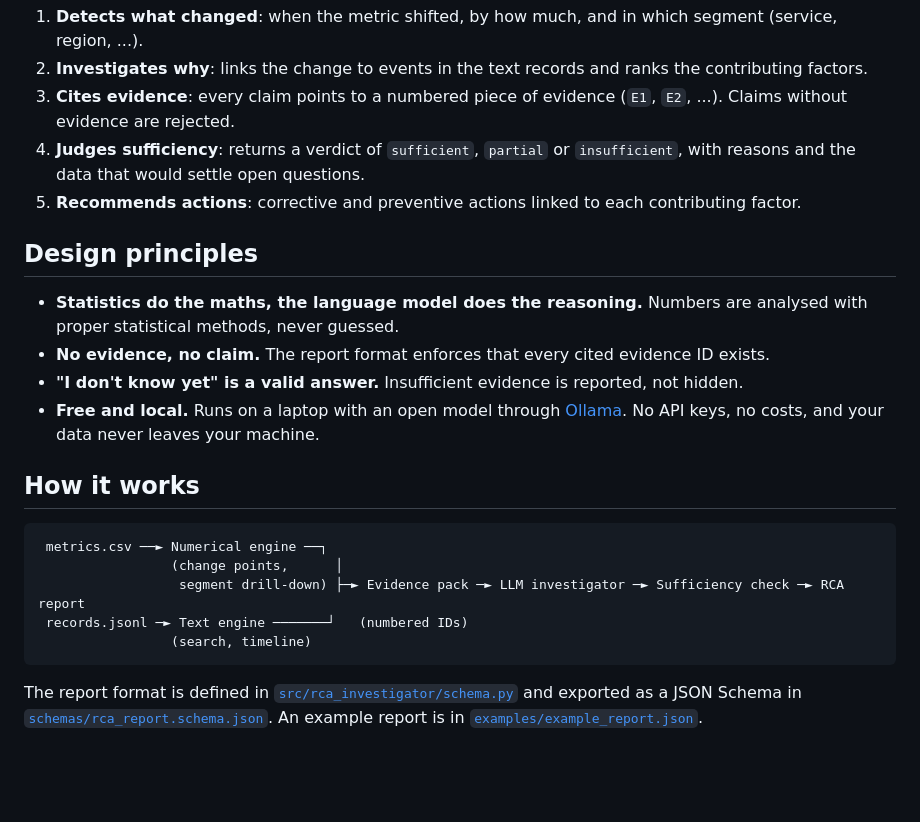
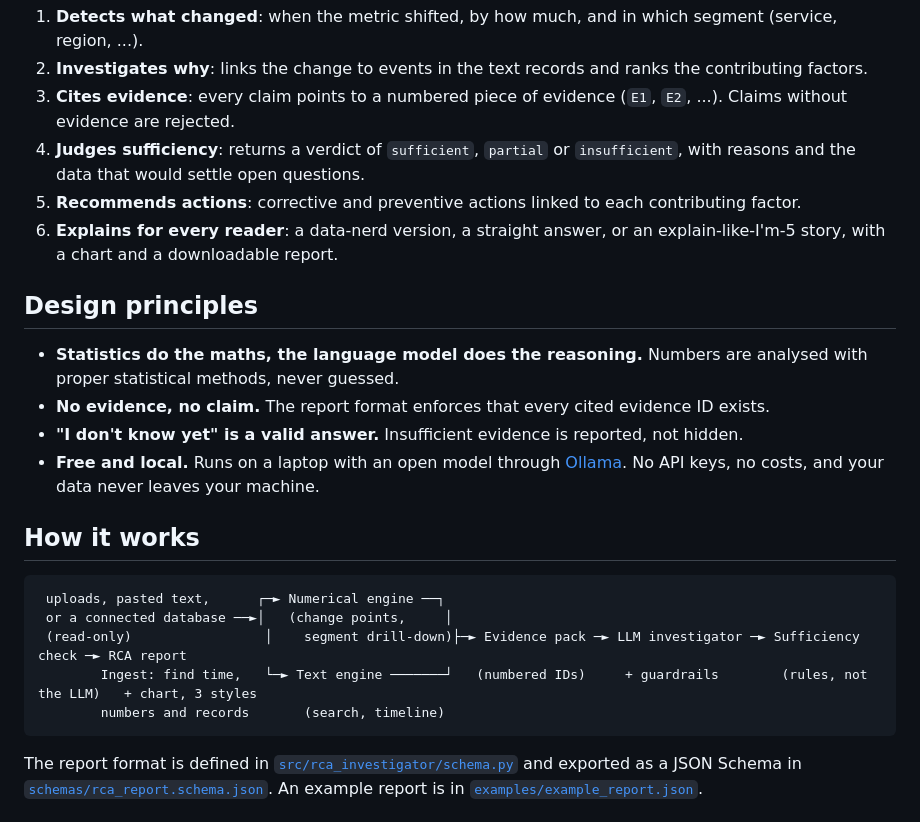
Before and after one commit to deekshaa4/rca-investigator, a Markdown page: README.md, the part around one of its changes. Drawn GitHub-style; blank space fills up the shorter version.

````diff
--- a/README.md
+++ b/README.md
@@ -15,6 +22,7 @@ Given numerical data (metrics over time) and text records (logs, tickets, deploy
 3. **Cites evidence**: every claim points to a numbered piece of evidence (`E1`, `E2`, ...). Claims without evidence are rejected.
 4. **Judges sufficiency**: returns a verdict of `sufficient`, `partial` or `insufficient`, with reasons and the data that would settle open questions.
 5. **Recommends actions**: corrective and preventive actions linked to each contributing factor.
+6. **Explains for every reader**: a data-nerd version, a straight answer, or an explain-like-I'm-5 story, with a chart and a downloadable report.
 
 ## Design principles
 
@@ -26,11 +34,11 @@ Given numerical data (metrics over time) and text records (logs, tickets, deploy
 ## How it works
 
 ```
- metrics.csv ──► Numerical engine ──┐
-                 (change points,      │
-                  segment drill-down) ├─► Evidence pack ─► LLM investigator ─► Sufficiency check ─► RCA report
- records.jsonl ─► Text engine ───────┘   (numbered IDs)
-                 (search, timeline)
+ uploads, pasted text,      ┌─► Numerical engine ──┐
+ or a connected database ──►│   (change points,     │
+ (read-only)                 │    segment drill-down)├─► Evidence pack ─► LLM investigator ─► Sufficiency check ─► RCA report
+        Ingest: find time,   └─► Text engine ───────┘   (numbered IDs)     + guardrails        (rules, not the LLM)   + chart, 3 styles
+        numbers and records       (search, timeline)
 ```
 
 The report format is defined in [`src/rca_investigator/schema.py`](src/rca_investigator/schema.py) and exported as a JSON Schema in [`schemas/rca_report.schema.json`](schemas/rca_report.schema.json). An example report is in [`examples/example_report.json`](examples/example_report.json).
````
Also changed, not shown: other parts of README.md (+8 -1 lines), CONTRIBUTING.md (added, +35 -0 lines), docs/ROADMAP.md (+2 -2 lines), docs/screenshot.jpg (added), 2 other files.
